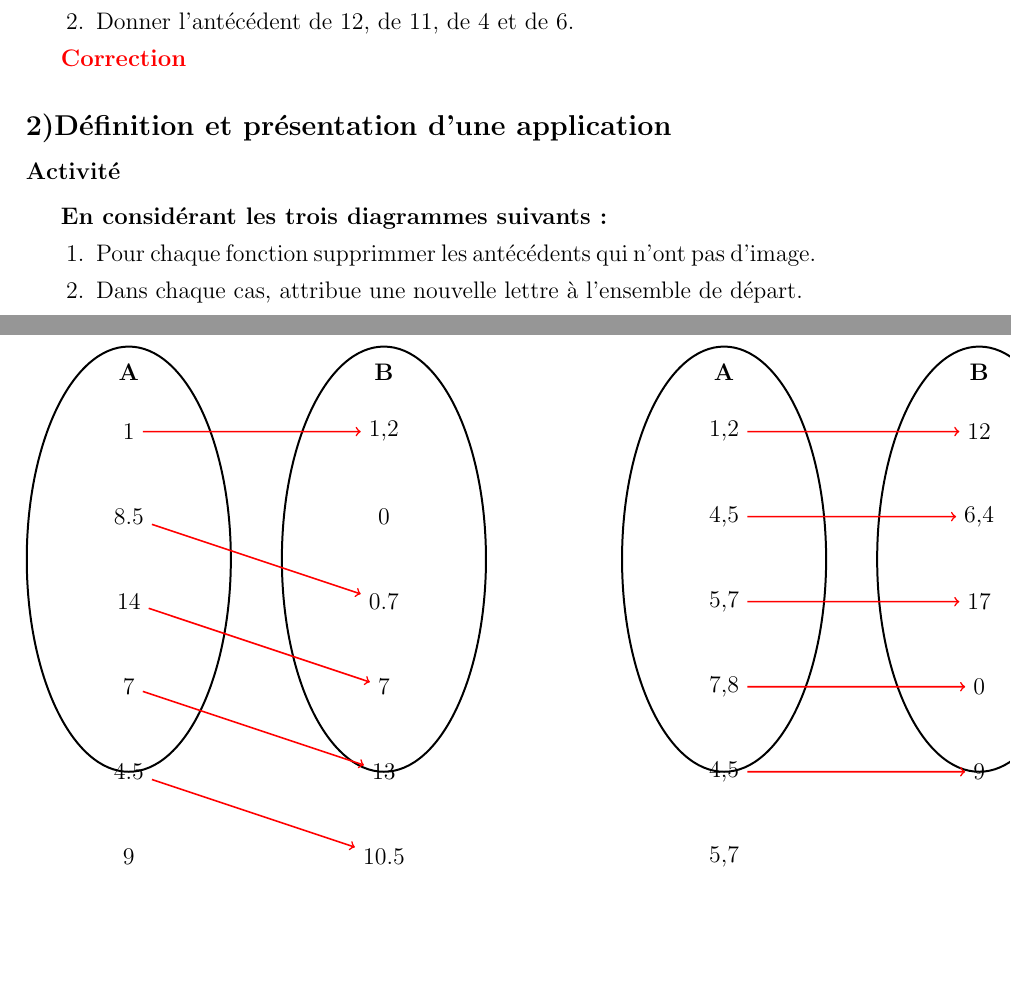
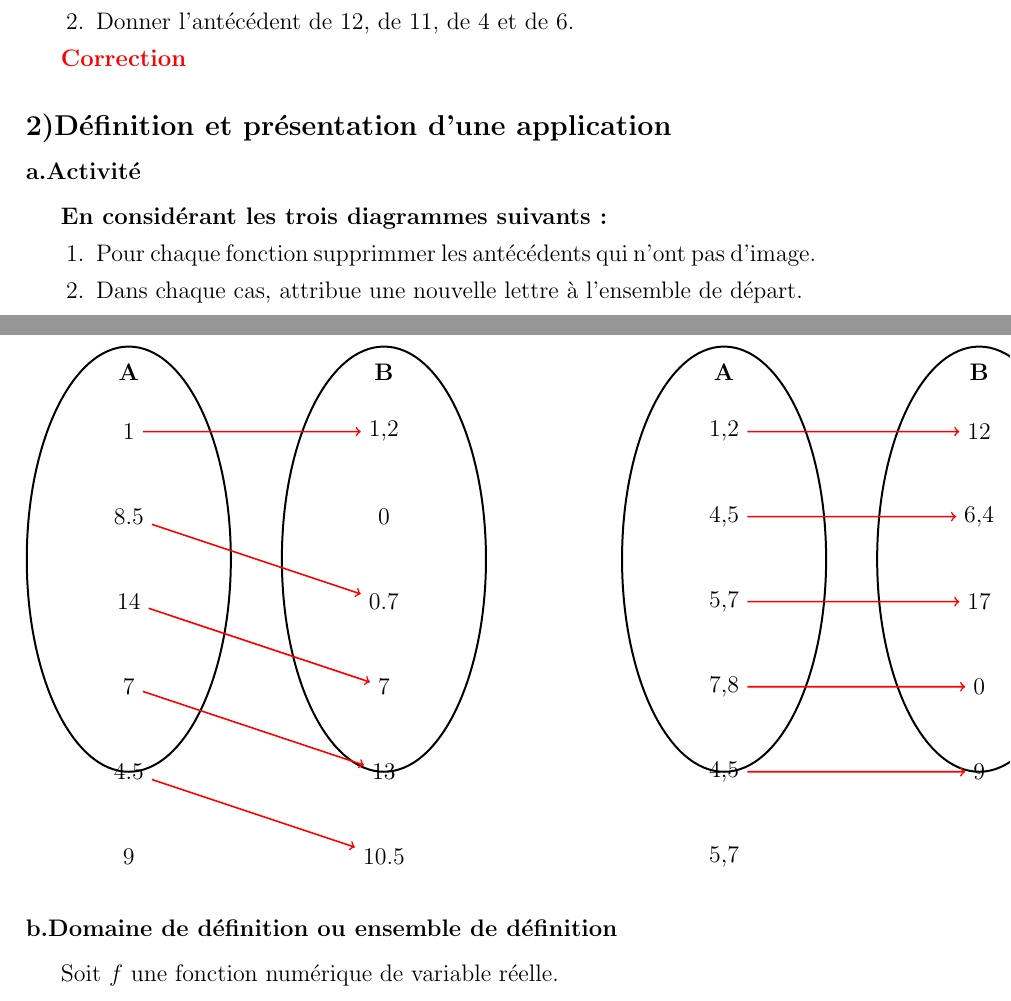
Before and after one commit to patheGobel/1erS, a LaTeX document (FonctionNumerique.tex): two parts of pages 4 and 5 of 5, joined at a grey line, cut so that both start at the same text, the shorter picture padded with empty space. Compiled offline with pdfLaTeX.

Commit message:
Ajout d'une petite partie

```diff
--- a/FonctionNumerique.tex
+++ b/FonctionNumerique.tex
@@ -211,7 +211,7 @@ La fonction réelle \( f \) est notée :
 
 \subsection*{2)Définition et présentation d'une application}
 
-\subsubsection*{Activité}
+\subsubsection*{a.Activité}
 \textbf{En considérant les trois diagrammes suivants :}
 \begin{enumerate}
     \item Pour chaque fonction supprimmer les antécédents qui n'ont pas d'image.
@@ -286,4 +286,6 @@ La fonction réelle \( f \) est notée :
 
 \end{tikzpicture}
 \end{center}
+\subsubsection*{b.Domaine de définition ou ensemble de définition}
+Soit $f$ une fonction numérique de variable réelle.
 \end{document}
```
